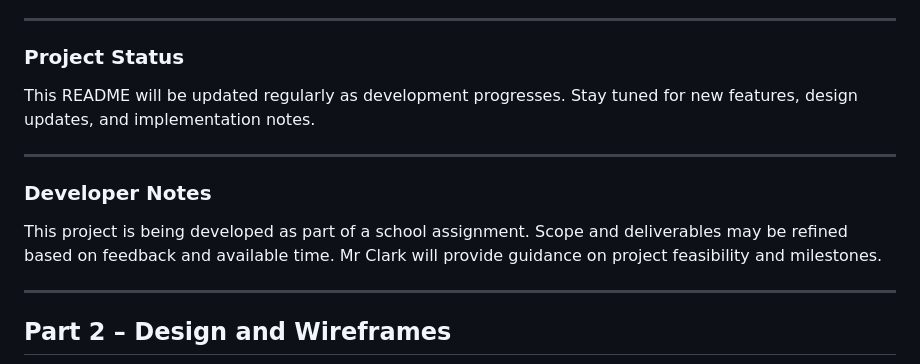
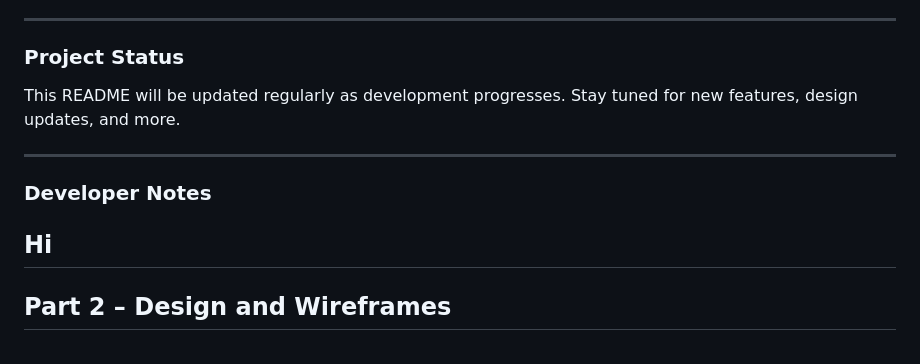
Before and after one commit to saVmc/Accord, a Markdown page: README.md, the part around the change. Drawn GitHub-style.

```diff
--- a/README.md
+++ b/README.md
@@ -94,14 +94,13 @@ These define the quality attributes and design expectations:
 
 ### Project Status
 
-This README will be updated regularly as development progresses. Stay tuned for new features, design updates, and implementation notes.
+This README will be updated regularly as development progresses. Stay tuned for new features, design updates, and more.
 
 ---
 
 ### Developer Notes
 
-This project is being developed as part of a school assignment. Scope and deliverables may be refined based on feedback and available time. Mr Clark will provide guidance on project feasibility and milestones.
-
+Hi
 ---
 
 ## Part 2 – Design and Wireframes
```
